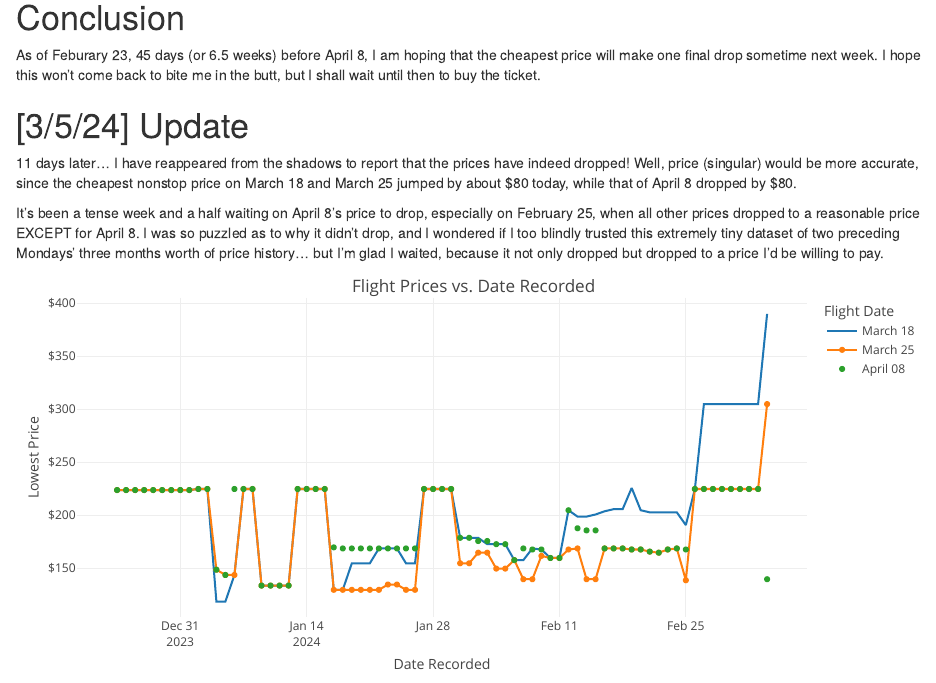
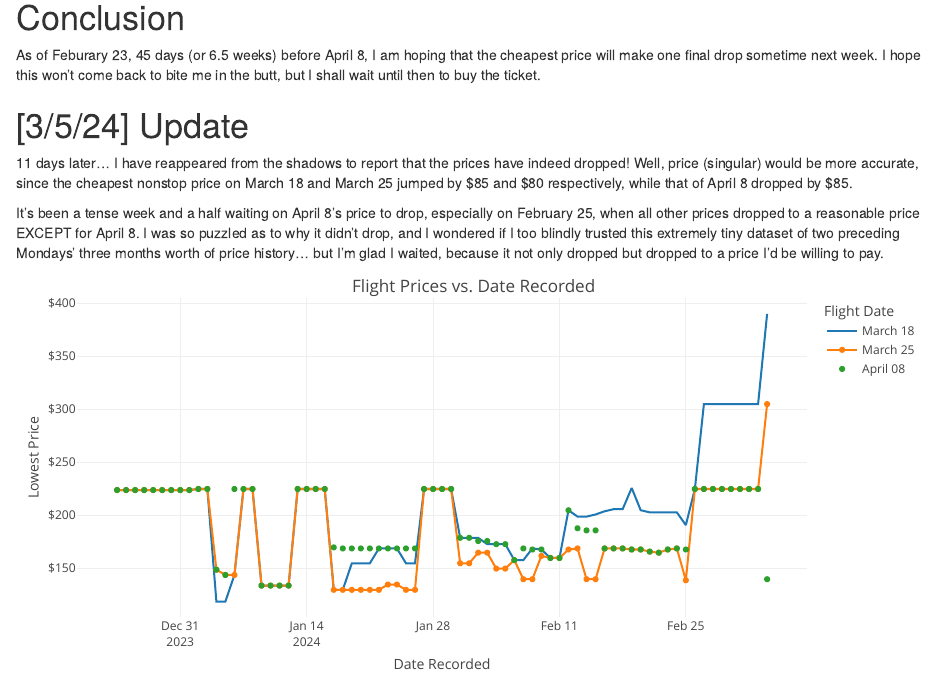
Before and after one commit to leafsphere/silly_flights, an R Markdown document (plotting_flights.Rmd): the page in a window 1100 px wide, from 3880 px down. Rendered offline with R 4.5, knitr and Pandoc, with nearby package versions.

Commit message:
exact numbers

```diff
--- a/plotting_flights.Rmd
+++ b/plotting_flights.Rmd
@@ -241,7 +241,7 @@ As of Feburary 23, 45 days (or 6.5 weeks) before April 8, I am hoping that the c
 
 # [3/5/24] Update
 
-11 days later... I have reappeared from the shadows to report that the prices have indeed dropped! Well, price (singular) would be more accurate, since the cheapest nonstop price on March 18 and March 25 jumped by about $80 today, while that of April 8 dropped by $80.
+11 days later... I have reappeared from the shadows to report that the prices have indeed dropped! Well, price (singular) would be more accurate, since the cheapest nonstop price on March 18 and March 25 jumped by $85 and $80 respectively, while that of April 8 dropped by $85.
 
 It's been a tense week and a half waiting on April 8's price to drop, especially on February 25, when all other prices dropped to a reasonable price EXCEPT for April 8. I was so puzzled as to why it didn't drop, and I wondered if I too blindly trusted this extremely tiny dataset of two preceding Mondays' three months worth of price history... but I'm glad I waited, because it not only dropped but dropped to a price I'd be willing to pay.
 
```
